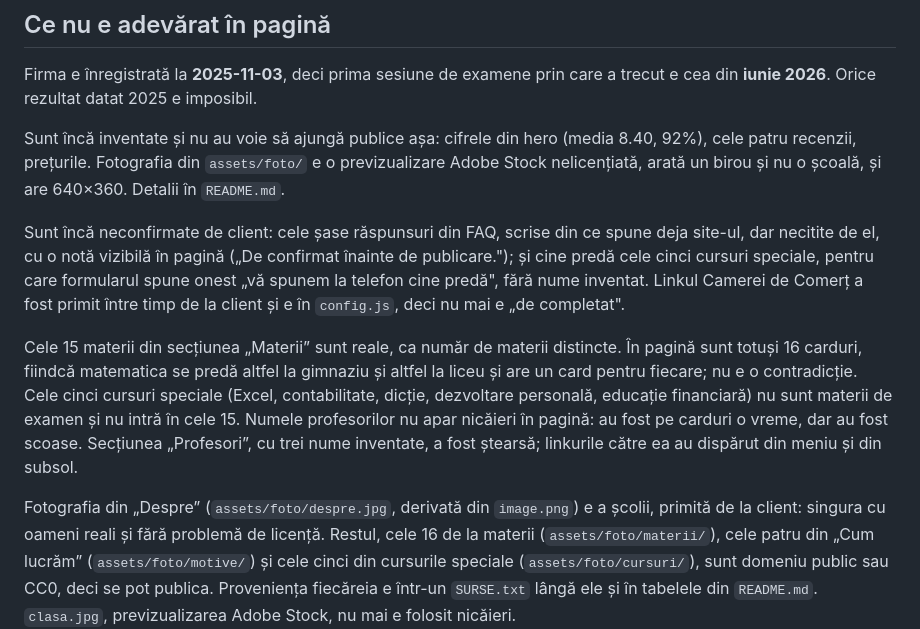
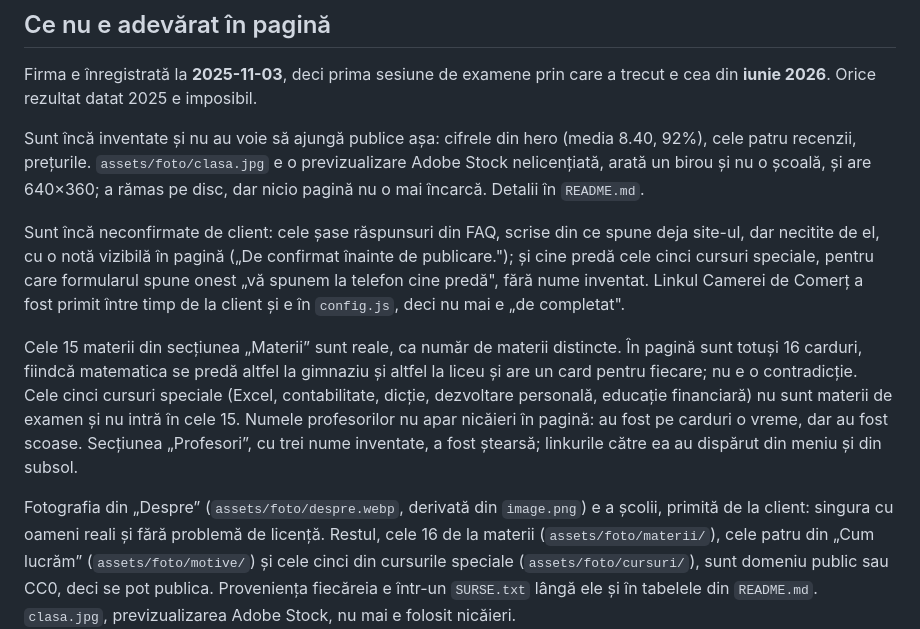
Before and after one commit to popica24/academiastudiumgenerale, a Markdown page: CLAUDE.md, the part around the change. Rendered like a GitHub page.

Commit message:
CLAUDE.md: fișierul real e despre.webp, clasa.jpg descris limpede
Fotografia din „Despre" era numită despre.jpg în text, dar fișierul de
pe disc e despre.webp. Paragraful despre previzualizarea Adobe Stock
spunea doar „fotografia din assets/foto/", fără nume, ceea ce putea fi
citit ca fiind încă folosită undeva; e clasa.jpg, rămasă pe disc, dar
nicio pagină nu o mai încarcă.

Co-Authored-By: Claude Sonnet 5 <noreply@anthropic.com>
Claude-Session: https://claude.ai/code/session_01JZNya4b3LauXmViPXaKa6w

```diff
--- a/CLAUDE.md
+++ b/CLAUDE.md
@@ -217,9 +217,10 @@ Firma e înregistrată la **2025-11-03**, deci prima sesiune de examene prin car
 a trecut e cea din **iunie 2026**. Orice rezultat datat 2025 e imposibil.
 
 Sunt încă inventate și nu au voie să ajungă publice așa: cifrele din hero
-(media 8.40, 92%), cele patru recenzii, prețurile. Fotografia din
-`assets/foto/` e o previzualizare Adobe Stock nelicențiată, arată un birou și
-nu o școală, și are 640×360. Detalii în `README.md`.
+(media 8.40, 92%), cele patru recenzii, prețurile. `assets/foto/clasa.jpg` e
+o previzualizare Adobe Stock nelicențiată, arată un birou și nu o școală, și
+are 640×360; a rămas pe disc, dar nicio pagină nu o mai încarcă. Detalii în
+`README.md`.
 
 Sunt încă neconfirmate de client: cele șase răspunsuri din FAQ, scrise din
 ce spune deja site-ul, dar necitite de el, cu o notă vizibilă în pagină
@@ -238,7 +239,7 @@ carduri o vreme, dar au fost scoase. Secțiunea „Profesori”, cu trei nume
 inventate, a fost ștearsă; linkurile către ea au dispărut din meniu și din
 subsol.
 
-Fotografia din „Despre” (`assets/foto/despre.jpg`, derivată din `image.png`) e
+Fotografia din „Despre” (`assets/foto/despre.webp`, derivată din `image.png`) e
 a școlii, primită de la client: singura cu oameni reali și fără problemă de
 licență. Restul, cele 16 de la materii (`assets/foto/materii/`), cele
 patru din „Cum lucrăm” (`assets/foto/motive/`) și cele cinci din cursurile
```
